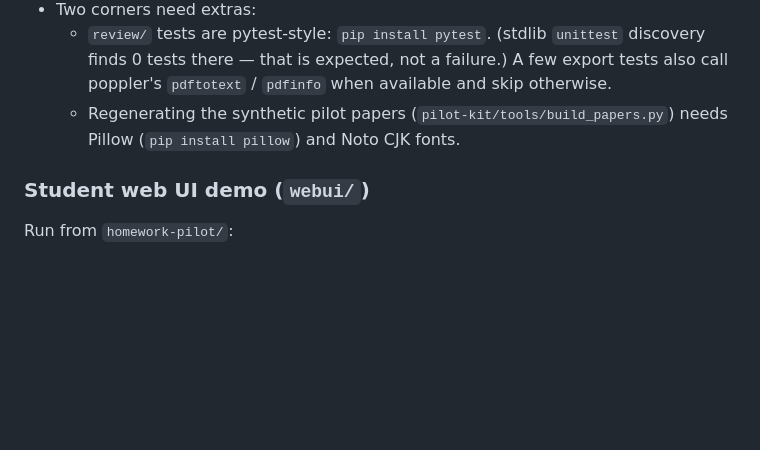
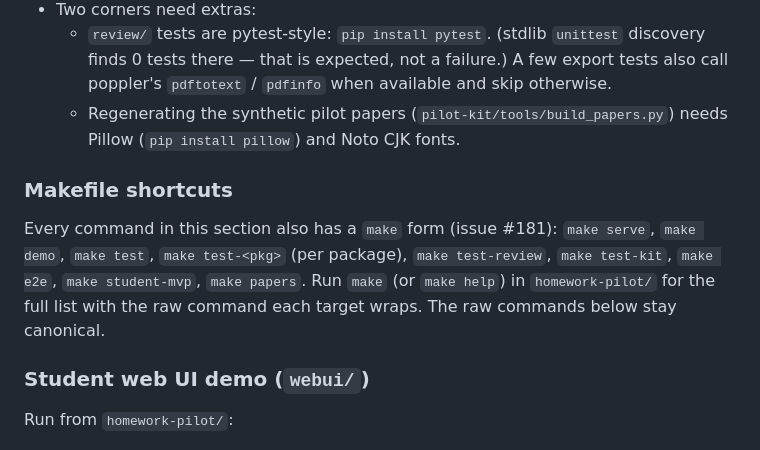
Before and after one commit to duochen13/openPaw, a Markdown page: homework-pilot/README.md, the part around the change. GitHub-like rendering; blank space fills up the shorter version.

Commit message:
[muse] Makefiles for every project: one per directory, wrapping all documented commands (#181) (15/21: homework-pilot/README.md)

```diff
--- a/homework-pilot/README.md
+++ b/homework-pilot/README.md
@@ -71,6 +71,15 @@ Everything below works from a fresh clone with no build step. All commands were
 - Two corners need extras:
   - `review/` tests are pytest-style: `pip install pytest`. (stdlib `unittest` discovery finds 0 tests there — that is expected, not a failure.) A few export tests also call poppler's `pdftotext` / `pdfinfo` when available and skip otherwise.
   - Regenerating the synthetic pilot papers (`pilot-kit/tools/build_papers.py`) needs Pillow (`pip install pillow`) and Noto CJK fonts.
+
+### Makefile shortcuts
+
+Every command in this section also has a `make` form (issue #181):
+`make serve`, `make demo`, `make test`, `make test-<pkg>` (per package),
+`make test-review`, `make test-kit`, `make e2e`, `make student-mvp`,
+`make papers`. Run `make` (or `make help`) in `homework-pilot/` for the
+full list with the raw command each target wraps. The raw commands below
+stay canonical.
 
 ### Student web UI demo (`webui/`)
 
```
